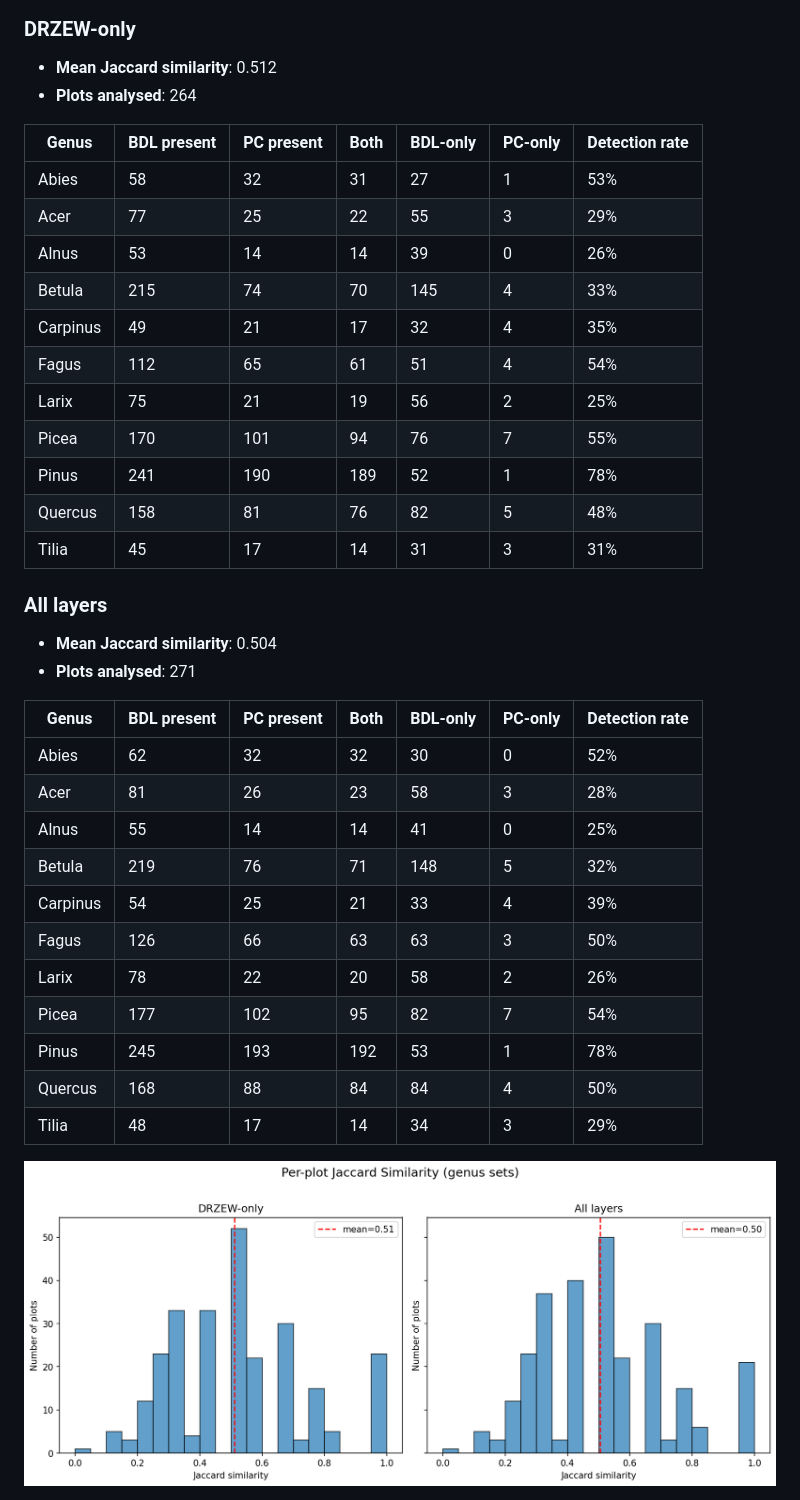
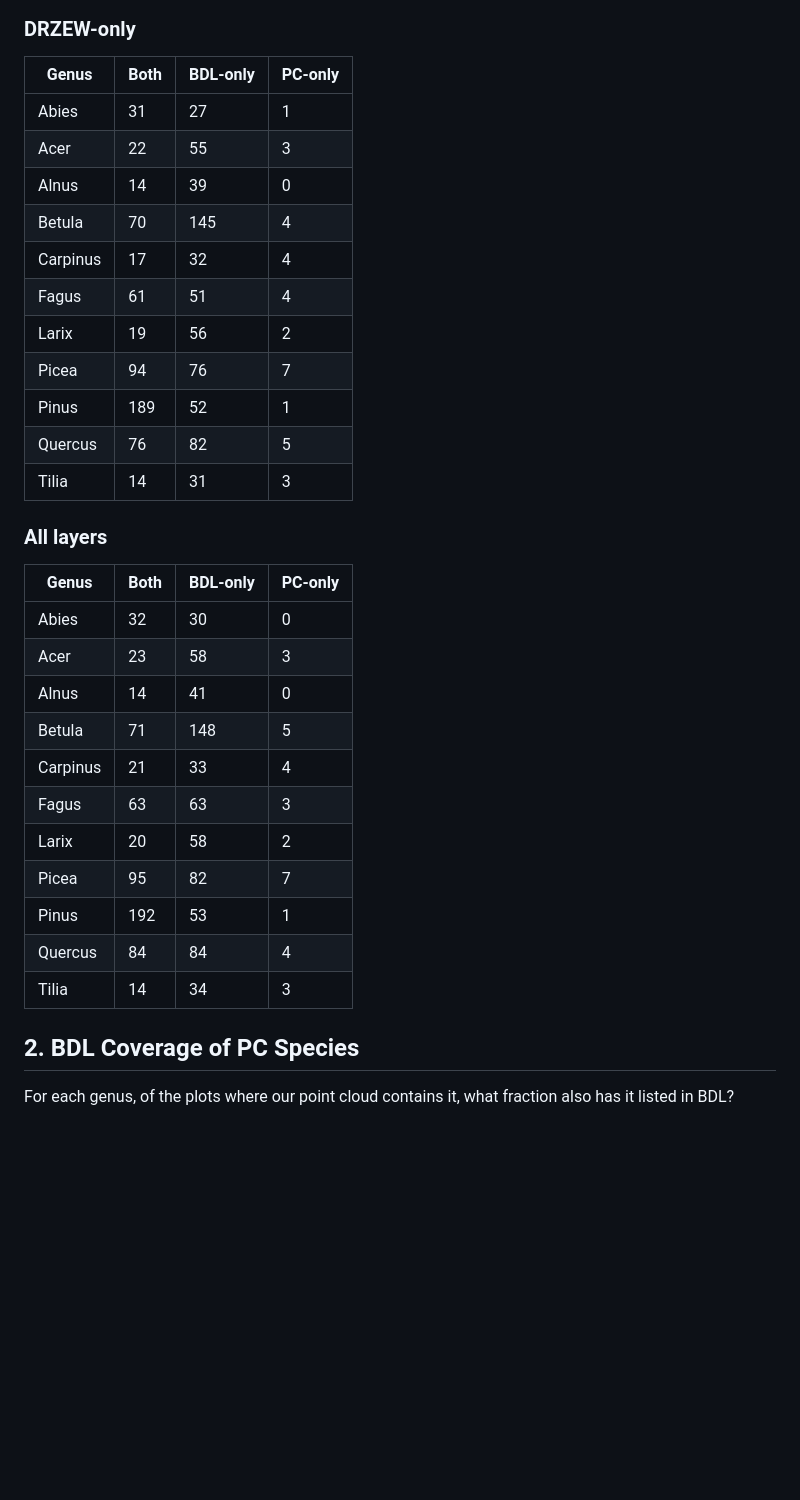
Before and after one commit to maxkulicki/context_classification_ptv3, a Markdown page: results/bdl_comparison/bdl_comparison_report.md, the part around one of its changes. Drawn GitHub-style; pictures changed too: results/bdl_comparison/jaccard_distribution.png (deleted); blank space fills up the shorter version.

```diff
--- a/results/bdl_comparison/bdl_comparison_report.md
+++ b/results/bdl_comparison/bdl_comparison_report.md
@@ -13,41 +17,37 @@
 
 ### DRZEW-only
 
-- **Mean Jaccard similarity**: 0.512
-- **Plots analysed**: 264
-
-| Genus | BDL present | PC present | Both | BDL-only | PC-only | Detection rate |
-|-------|------------|------------|------|----------|---------|---------------|
-| Abies | 58 | 32 | 31 | 27 | 1 | 53% |
-| Acer | 77 | 25 | 22 | 55 | 3 | 29% |
-| Alnus | 53 | 14 | 14 | 39 | 0 | 26% |
-| Betula | 215 | 74 | 70 | 145 | 4 | 33% |
-| Carpinus | 49 | 21 | 17 | 32 | 4 | 35% |
-| Fagus | 112 | 65 | 61 | 51 | 4 | 54% |
-| Larix | 75 | 21 | 19 | 56 | 2 | 25% |
-| Picea | 170 | 101 | 94 | 76 | 7 | 55% |
-| Pinus | 241 | 190 | 189 | 52 | 1 | 78% |
-| Quercus | 158 | 81 | 76 | 82 | 5 | 48% |
-| Tilia | 45 | 17 | 14 | 31 | 3 | 31% |
+| Genus | Both | BDL-only | PC-only |
+|-------|------|----------|---------|
+| Abies | 31 | 27 | 1 |
+| Acer | 22 | 55 | 3 |
+| Alnus | 14 | 39 | 0 |
+| Betula | 70 | 145 | 4 |
+| Carpinus | 17 | 32 | 4 |
+| Fagus | 61 | 51 | 4 |
+| Larix | 19 | 56 | 2 |
+| Picea | 94 | 76 | 7 |
+| Pinus | 189 | 52 | 1 |
+| Quercus | 76 | 82 | 5 |
+| Tilia | 14 | 31 | 3 |
 
 ### All layers
 
-- **Mean Jaccard similarity**: 0.504
-- **Plots analysed**: 271
+| Genus | Both | BDL-only | PC-only |
+|-------|------|----------|---------|
+| Abies | 32 | 30 | 0 |
+| Acer | 23 | 58 | 3 |
+| Alnus | 14 | 41 | 0 |
+| Betula | 71 | 148 | 5 |
+| Carpinus | 21 | 33 | 4 |
+| Fagus | 63 | 63 | 3 |
+| Larix | 20 | 58 | 2 |
+| Picea | 95 | 82 | 7 |
+| Pinus | 192 | 53 | 1 |
+| Quercus | 84 | 84 | 4 |
+| Tilia | 14 | 34 | 3 |
 
-| Genus | BDL present | PC present | Both | BDL-only | PC-only | Detection rate |
-|-------|------------|------------|------|----------|---------|---------------|
-| Abies | 62 | 32 | 32 | 30 | 0 | 52% |
-| Acer | 81 | 26 | 23 | 58 | 3 | 28% |
-| Alnus | 55 | 14 | 14 | 41 | 0 | 25% |
-| Betula | 219 | 76 | 71 | 148 | 5 | 32% |
-| Carpinus | 54 | 25 | 21 | 33 | 4 | 39% |
-| Fagus | 126 | 66 | 63 | 63 | 3 | 50% |
-| Larix | 78 | 22 | 20 | 58 | 2 | 26% |
-| Picea | 177 | 102 | 95 | 82 | 7 | 54% |
-| Pinus | 245 | 193 | 192 | 53 | 1 | 78% |
-| Quercus | 168 | 88 | 84 | 84 | 4 | 50% |
-| Tilia | 48 | 17 | 14 | 34 | 3 | 29% |
+## 2. BDL Coverage of PC Species
 
-![Jaccard distribution](jaccard_distribution.png)
+For each genus, of the plots where our point cloud contains it, what fraction also has it listed in BDL?
 
```
Also changed, not shown: other parts of results/bdl_comparison/bdl_comparison_report.md (+64 -23 lines), results/bdl_comparison/bdl_coverage.png (added), results/bdl_comparison/correlation_distribution.png (deleted), results/bdl_comparison/dominant_match.png (deleted), results/bdl_comparison/pc_only_counts.png (added), results/bdl_comparison/proportion_scatter.png (deleted), 1 other file.
